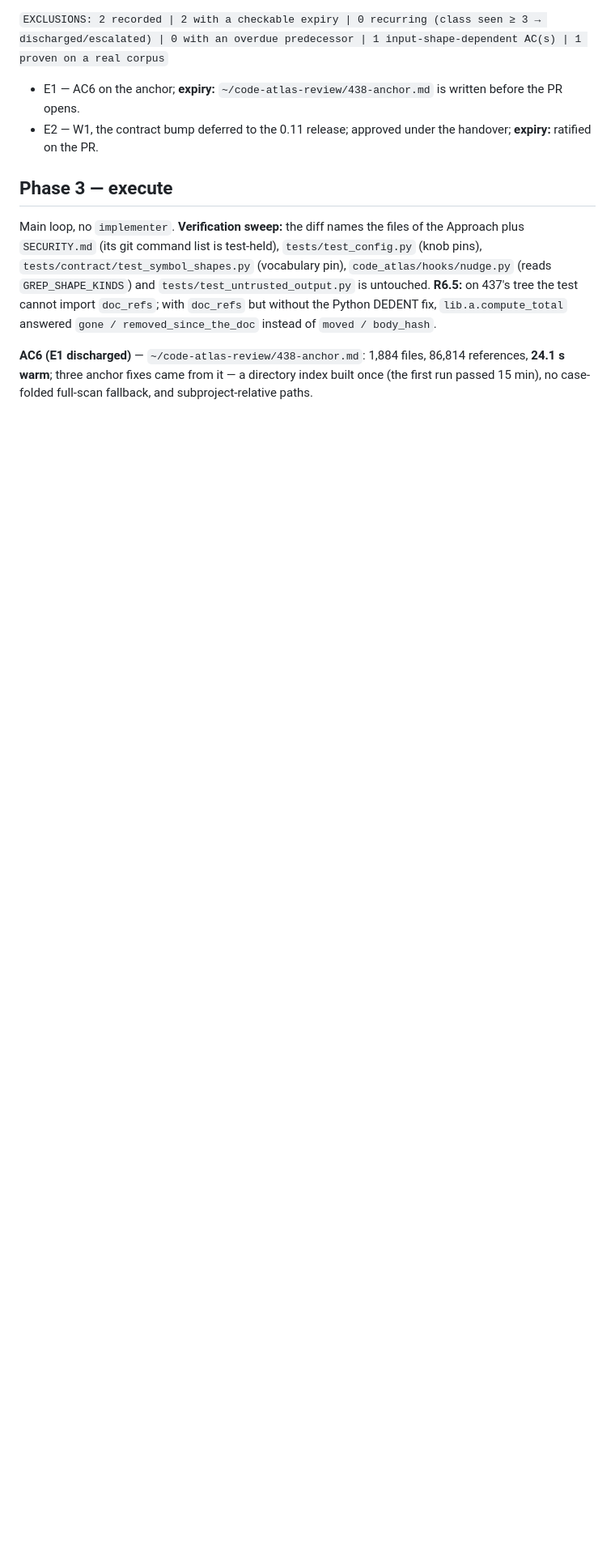
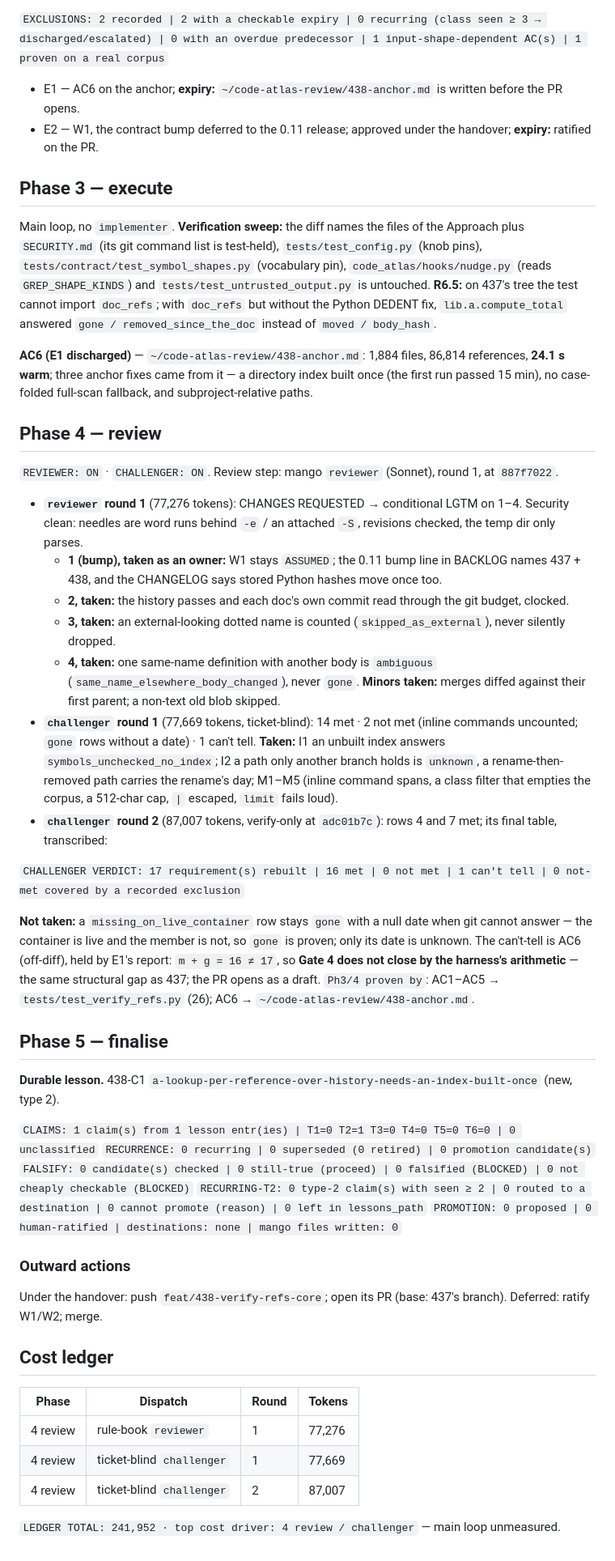
Before and after one commit to cuongdinhngo/code-atlas, a Markdown page: docs/tasks/438_verify-refs-core.md, the part around one of its changes. Shown at 81% size. Drawn GitHub-style; blank space fills up the shorter version.

Commit message:
docs(438): review rounds, lesson 438-C1, ledger row

```diff
--- a/docs/tasks/438_verify-refs-core.md
+++ b/docs/tasks/438_verify-refs-core.md
@@ -141,3 +141,53 @@ command list is test-held), `tests/test_config.py` (knob pins), `tests/contract/
 **AC6 (E1 discharged)** — `~/code-atlas-review/438-anchor.md`: 1,884 files, 86,814 references, **24.1 s warm**; three
 anchor fixes came from it — a directory index built once (the first run passed 15 min), no case-folded full-scan fallback,
 and subproject-relative paths.
+
+## Phase 4 — review
+
+`REVIEWER: ON` · `CHALLENGER: ON`. Review step: mango `reviewer` (Sonnet), round 1, at `887f7022`.
+
+- **`reviewer` round 1** (77,276 tokens): CHANGES REQUESTED → conditional LGTM on 1–4. Security clean: needles are word
+  runs behind `-e` / an attached `-S`, revisions checked, the temp dir only parses.
+  - **1 (bump), taken as an owner:** W1 stays `ASSUMED`; the 0.11 bump line in BACKLOG names 437 + 438, and the
+    CHANGELOG says stored Python hashes move once too.
+  - **2, taken:** the history passes and each doc's own commit read through the git budget, clocked.
+  - **3, taken:** an external-looking dotted name is counted (`skipped_as_external`), never silently dropped.
+  - **4, taken:** one same-name definition with another body is `ambiguous` (`same_name_elsewhere_body_changed`),
+    never `gone`. **Minors taken:** merges diffed against their first parent; a non-text old blob skipped.
+- **`challenger` round 1** (77,669 tokens, ticket-blind): 14 met · 2 not met (inline commands uncounted; `gone` rows
+  without a date) · 1 can't tell. **Taken:** I1 an unbuilt index answers `symbols_unchecked_no_index`; I2 a path only
+  another branch holds is `unknown`, a rename-then-removed path carries the rename's day; M1–M5 (inline command spans,
+  a class filter that empties the corpus, a 512-char cap, `|` escaped, `limit` fails loud).
+- **`challenger` round 2** (87,007 tokens, verify-only at `adc01b7c`): rows 4 and 7 met; its final table, transcribed:
+
+`CHALLENGER VERDICT: 17 requirement(s) rebuilt | 16 met | 0 not met | 1 can't tell | 0 not-met covered by a recorded exclusion`
+
+**Not taken:** a `missing_on_live_container` row stays `gone` with a null date when git cannot answer — the container is
+live and the member is not, so `gone` is proven; only its date is unknown. The can't-tell is AC6 (off-diff), held by
+E1's report: `m + g = 16 ≠ 17`, so **Gate 4 does not close by the harness's arithmetic** — the same structural gap as
+437; the PR opens as a draft. `Ph3/4 proven by`: AC1–AC5 → `tests/test_verify_refs.py` (26); AC6 →
+`~/code-atlas-review/438-anchor.md`.
+
+## Phase 5 — finalise
+
+**Durable lesson.** 438-C1 `a-lookup-per-reference-over-history-needs-an-index-built-once` (new, type 2).
+
+`CLAIMS: 1 claim(s) from 1 lesson entr(ies) | T1=0 T2=1 T3=0 T4=0 T5=0 T6=0 | 0 unclassified`
+`RECURRENCE: 0 recurring | 0 superseded (0 retired) | 0 promotion candidate(s)`
+`FALSIFY: 0 candidate(s) checked | 0 still-true (proceed) | 0 falsified (BLOCKED) | 0 not cheaply checkable (BLOCKED)`
+`RECURRING-T2: 0 type-2 claim(s) with seen ≥ 2 | 0 routed to a destination | 0 cannot promote (reason) | 0 left in lessons_path`
+`PROMOTION: 0 proposed | 0 human-ratified | destinations: none | mango files written: 0`
+
+### Outward actions
+
+Under the handover: push `feat/438-verify-refs-core`; open its PR (base: 437's branch). Deferred: ratify W1/W2; merge.
+
+## Cost ledger
+
+| Phase | Dispatch | Round | Tokens |
+|---|---|---|---|
+| 4 review | rule-book `reviewer` | 1 | 77,276 |
+| 4 review | ticket-blind `challenger` | 1 | 77,669 |
+| 4 review | ticket-blind `challenger` | 2 | 87,007 |
+
+`LEDGER TOTAL: 241,952 · top cost driver: 4 review / challenger` — main loop unmeasured.
```
Also changed, not shown: other parts of docs/tasks/438_verify-refs-core.md (+1 -1 lines), docs/LESSONS.md (+8 -0 lines), docs/TOKEN_LEDGER.md (+1 -0 lines).
